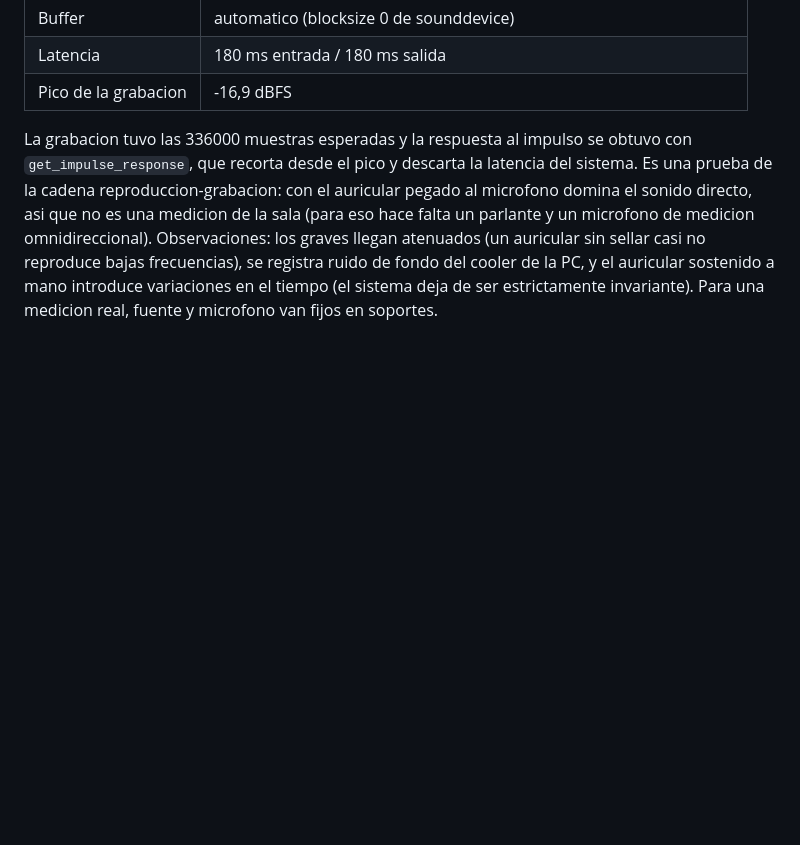
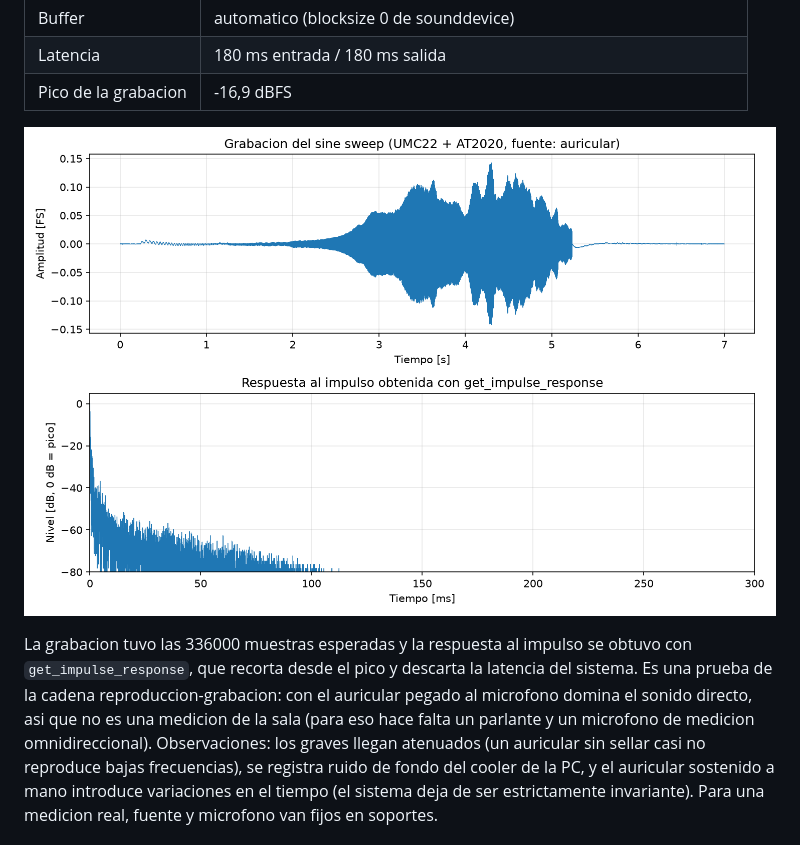
Before and after one commit to leonardofvalle/rir-api, a Markdown page: README.md, the part around the change. Rendered like a GitHub page; pictures changed too: docs/m1/prueba_real_play_and_record.png (added); blank space fills up the shorter version.

Commit message:
docs: grafico de la prueba real de play_and_record

```diff
--- a/README.md
+++ b/README.md
@@ -238,6 +238,7 @@ Prueba de funcionamiento con `prueba_play_and_record.py` (sweep de 5 s, grabacio
 | Buffer | automatico (blocksize 0 de sounddevice) |
 | Latencia | 180 ms entrada / 180 ms salida |
 | Pico de la grabacion | -16,9 dBFS |
+![Prueba real de play_and_record](docs/m1/prueba_real_play_and_record.png)
 
 La grabacion tuvo las 336000 muestras esperadas y la respuesta al impulso se obtuvo con
 `get_impulse_response`, que recorta desde el pico y descarta la latencia del sistema.
```
Also changed, not shown: 1 other file.
